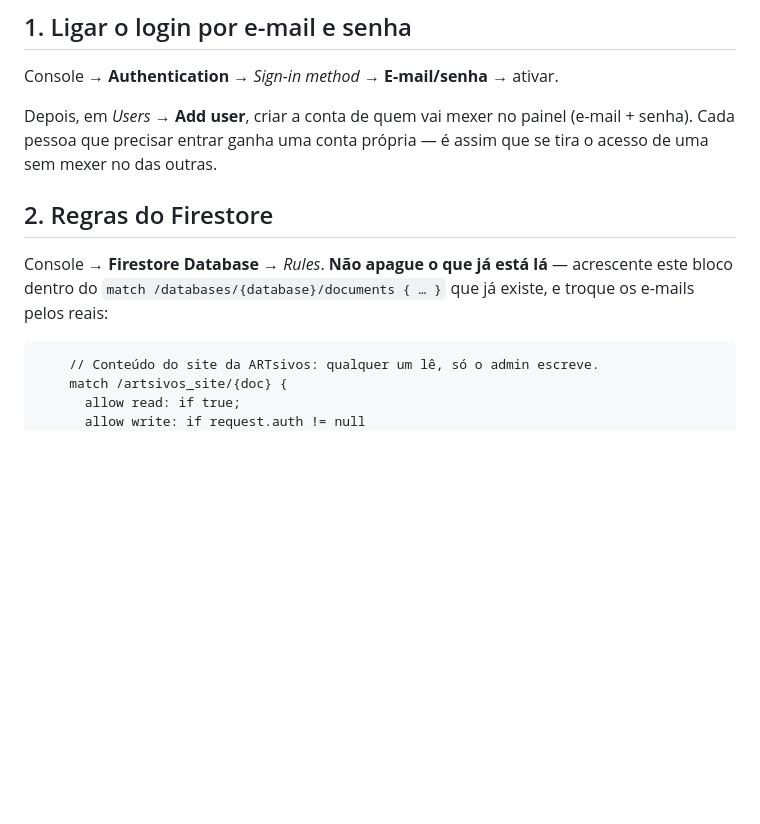
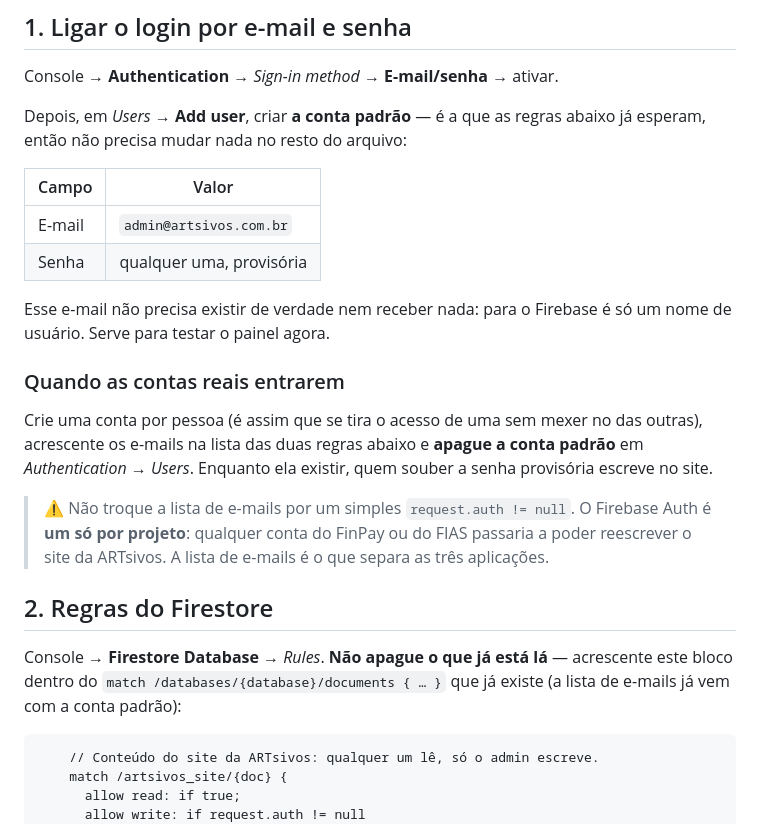
Before and after one commit to JeffHenriqueM/cena-studio, a Markdown page: artsivo/painel/CONFIGURAR.md, the part around the change. Drawn GitHub-style; blank space fills up the shorter version.

Commit message:
docs(artsivos): conta padrao do painel ate as reais existirem

````diff
--- a/artsivo/painel/CONFIGURAR.md
+++ b/artsivo/painel/CONFIGURAR.md
@@ -15,15 +15,34 @@ projeto que já hospeda o FinPay, o FIAS e o site do CENA.
 
 Console → **Authentication** → *Sign-in method* → **E-mail/senha** → ativar.
 
-Depois, em *Users* → **Add user**, criar a conta de quem vai mexer no painel
-(e-mail + senha). Cada pessoa que precisar entrar ganha uma conta própria — é
-assim que se tira o acesso de uma sem mexer no das outras.
+Depois, em *Users* → **Add user**, criar **a conta padrão** — é a que as regras
+abaixo já esperam, então não precisa mudar nada no resto do arquivo:
+
+| Campo | Valor |
+|---|---|
+| E-mail | `admin@artsivos.com.br` |
+| Senha | qualquer uma, provisória |
+
+Esse e-mail não precisa existir de verdade nem receber nada: para o Firebase é
+só um nome de usuário. Serve para testar o painel agora.
+
+### Quando as contas reais entrarem
+
+Crie uma conta por pessoa (é assim que se tira o acesso de uma sem mexer no das
+outras), acrescente os e-mails na lista das duas regras abaixo e **apague a
+conta padrão** em *Authentication → Users*. Enquanto ela existir, quem souber a
+senha provisória escreve no site.
+
+> ⚠️ Não troque a lista de e-mails por um simples `request.auth != null`. O
+> Firebase Auth é **um só por projeto**: qualquer conta do FinPay ou do FIAS
+> passaria a poder reescrever o site da ARTsivos. A lista de e-mails é o que
+> separa as três aplicações.
 
 ## 2. Regras do Firestore
 
 Console → **Firestore Database** → *Rules*. **Não apague o que já está lá** —
 acrescente este bloco dentro do `match /databases/{database}/documents { … }`
-que já existe, e troque os e-mails pelos reais:
+que já existe (a lista de e-mails já vem com a conta padrão):
 
 ```
     // Conteúdo do site da ARTsivos: qualquer um lê, só o admin escreve.
````
